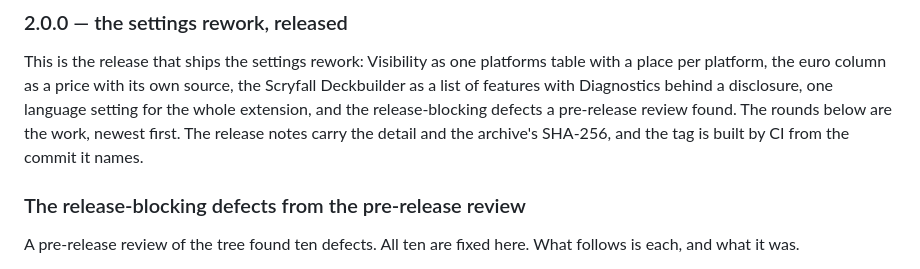
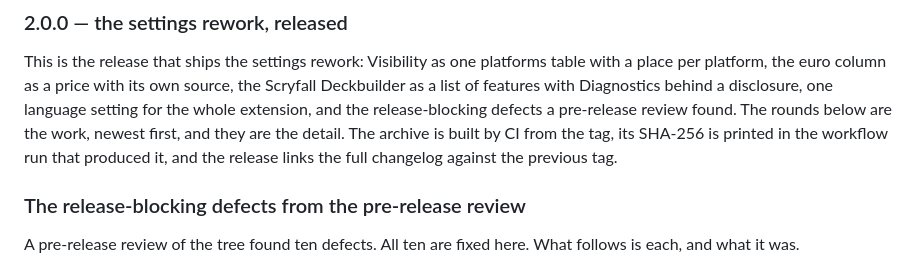
Before and after one commit to Solomag/scryfall-toolkit, a Markdown page: CHANGELOG.md, the part around the change. GitHub-like rendering.

Commit message:
### The 2.0.0 changelog entry describes the release as it is

```diff
--- a/CHANGELOG.md
+++ b/CHANGELOG.md
@@ -14,8 +14,9 @@ This is the release that ships the settings rework: Visibility as one platforms
 per platform, the euro column as a price with its own source, the Scryfall Deckbuilder as a list of
 features with Diagnostics behind a disclosure, one language setting for the whole extension, and
 the release-blocking defects a pre-release review found. The rounds below are the work, newest
-first. The release notes carry the detail and the archive's SHA-256, and the tag is built by CI from
-the commit it names.
+first, and they are the detail. The archive is built by CI from the tag, its SHA-256 is printed in
+the workflow run that produced it, and the release links the full changelog against the previous
+tag.
 
 ### The release-blocking defects from the pre-release review
 
```
